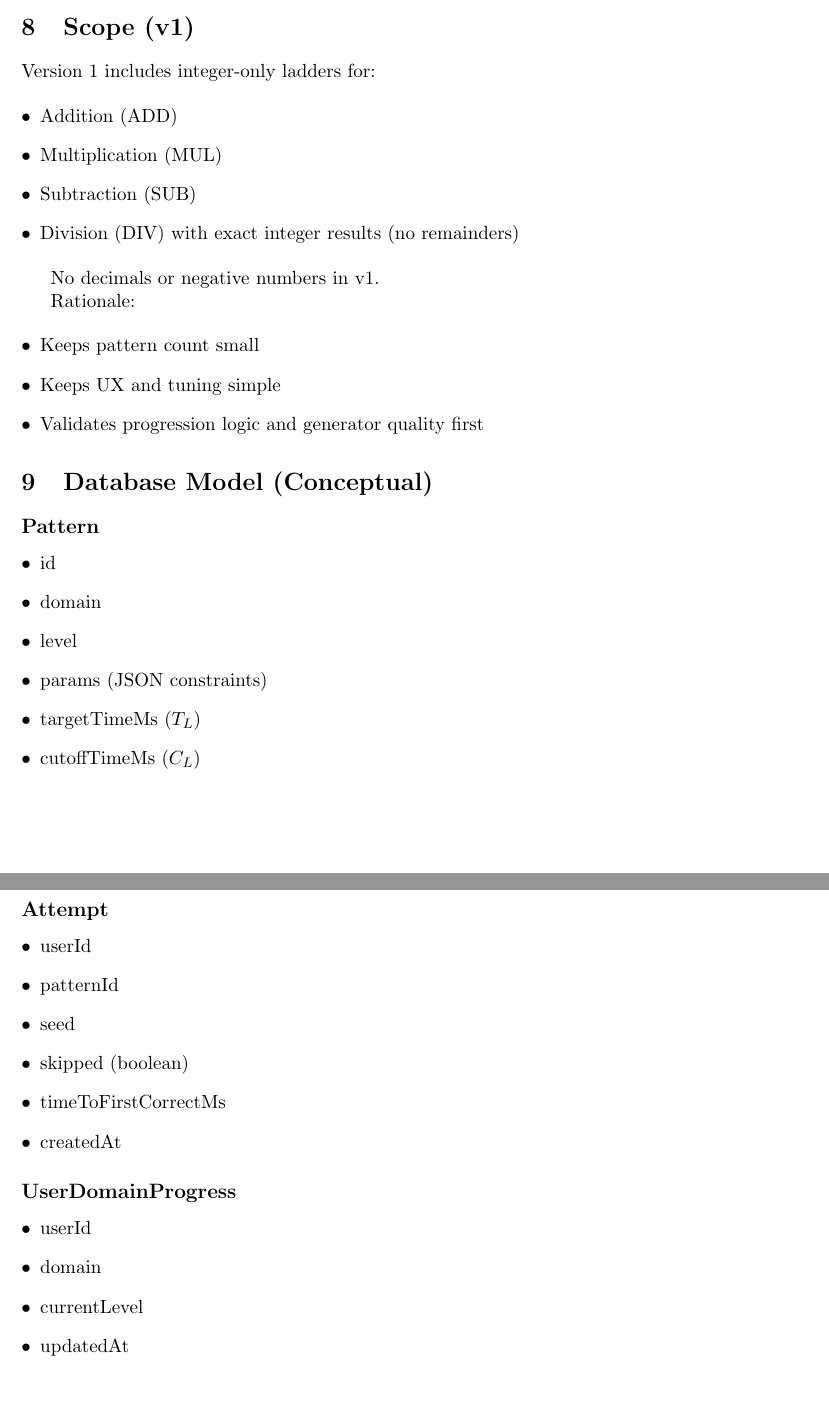
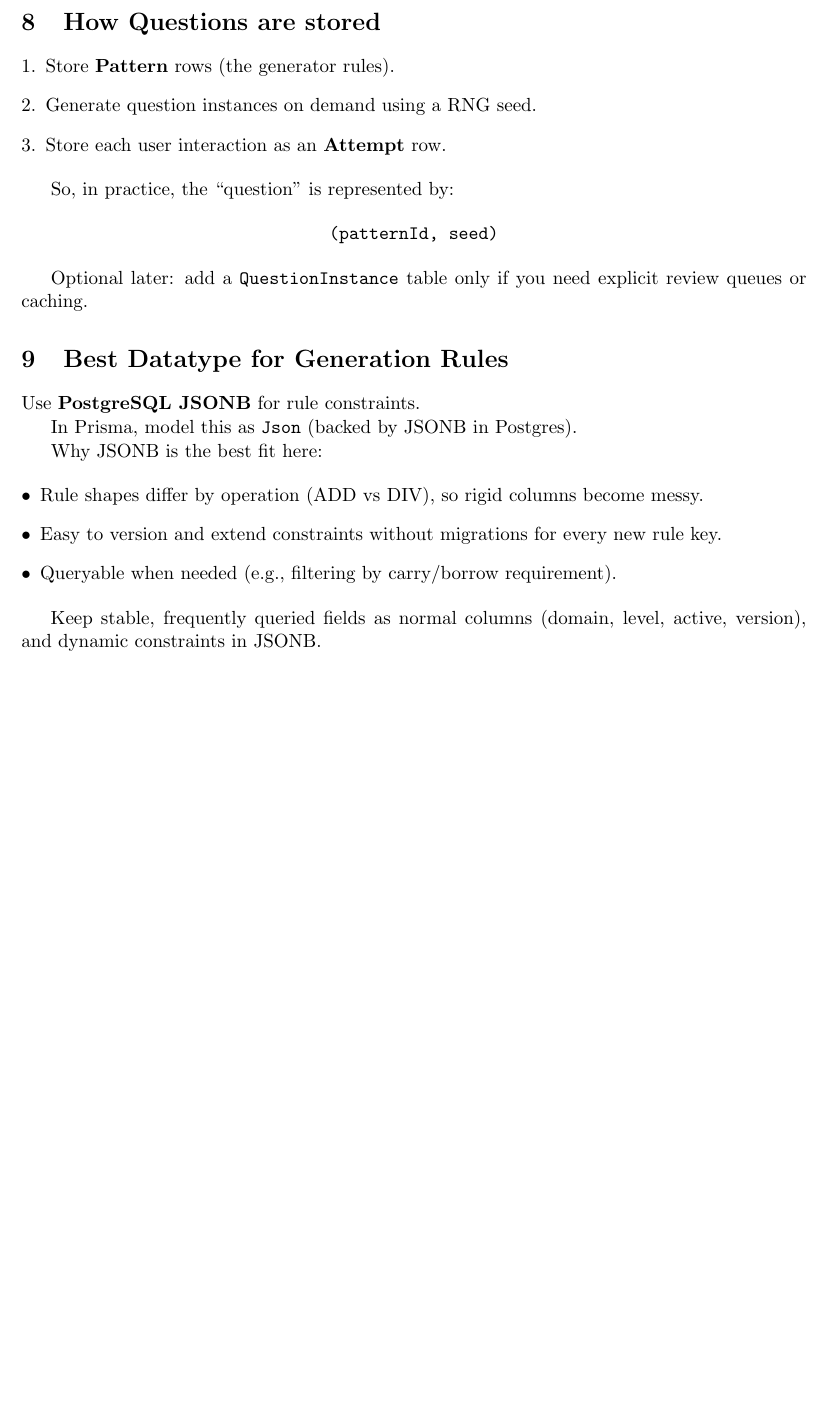
Before and after one commit to ChristianK65/mental-math, a LaTeX document (docs/algorithm.tex): two parts of pages 4 and 5 of 5 before the commit and part of page 4 of 4 after it, the two joined at a grey line, cut at the place of the change, the shorter picture padded with empty space. Compiled offline with pdfLaTeX.

Commit message:
schema with calculations

```diff
--- a/docs/algorithm.tex
+++ b/docs/algorithm.tex
@@ -203,57 +175,38 @@ Within a level:
     \item Maintain structural constraints
 \end{itemize}
 
-\section{Scope (v1)}
 
-Version 1 includes integer-only ladders for:
+
+\section{How Questions are stored}
+
+\begin{enumerate}[leftmargin=*]
+    \item Store \textbf{Pattern} rows (the generator rules).
+    \item Generate question instances on demand using a RNG seed.
+    \item Store each user interaction as an \textbf{Attempt} row.
+\end{enumerate}
+
+So, in practice, the ``question'' is represented by:
+
+\begin{center}
+\texttt{(patternId, seed)}
+\end{center}
+
+Optional later: add a \texttt{QuestionInstance} table only if you need explicit review queues or caching.
+
+\section{Best Datatype for Generation Rules}
+
+Use \textbf{PostgreSQL JSONB} for rule constraints.
+
+In Prisma, model this as \texttt{Json} (backed by JSONB in Postgres).
+
+Why JSONB is the best fit here:
 
 \begin{itemize}[leftmargin=*]
-    \item Addition (ADD)
-    \item Multiplication (MUL)
-    \item Subtraction (SUB)
-    \item Division (DIV) with exact integer results (no remainders)
+    \item Rule shapes differ by operation (ADD vs DIV), so rigid columns become messy.
+    \item Easy to version and extend constraints without migrations for every new rule key.
+    \item Queryable when needed (e.g., filtering by carry/borrow requirement).
 \end{itemize}
 
-No decimals or negative numbers in v1.
-
-Rationale:
-
-\begin{itemize}[leftmargin=*]
-    \item Keeps pattern count small
-    \item Keeps UX and tuning simple
-    \item Validates progression logic and generator quality first
-\end{itemize}
-
-\section{Database Model (Conceptual)}
-
-\subsection*{Pattern}
-\begin{itemize}[leftmargin=*]
-    \item id
-    \item domain
-    \item level
-    \item params (JSON constraints)
-    \item targetTimeMs ($T_L$)
-    \item cutoffTimeMs ($C_L$)
-\end{itemize}
-
-\subsection*{Attempt}
-\begin{itemize}[leftmargin=*]
-    \item userId
-    \item patternId
-    \item seed
-    \item skipped (boolean)
-    \item timeToFirstCorrectMs
-    \item createdAt
-\end{itemize}
-
-\subsection*{UserDomainProgress}
-\begin{itemize}[leftmargin=*]
-    \item userId
-    \item domain
-    \item currentLevel
-    \item updatedAt
-\end{itemize}
-
-
+Keep stable, frequently queried fields as normal columns (domain, level, active, version), and dynamic constraints in JSONB.
 
 \end{document}
```
Also changed, not shown: docs/algorithm.pdf, docs/algorithm.tex (50 more changed lines), 4 other files.
